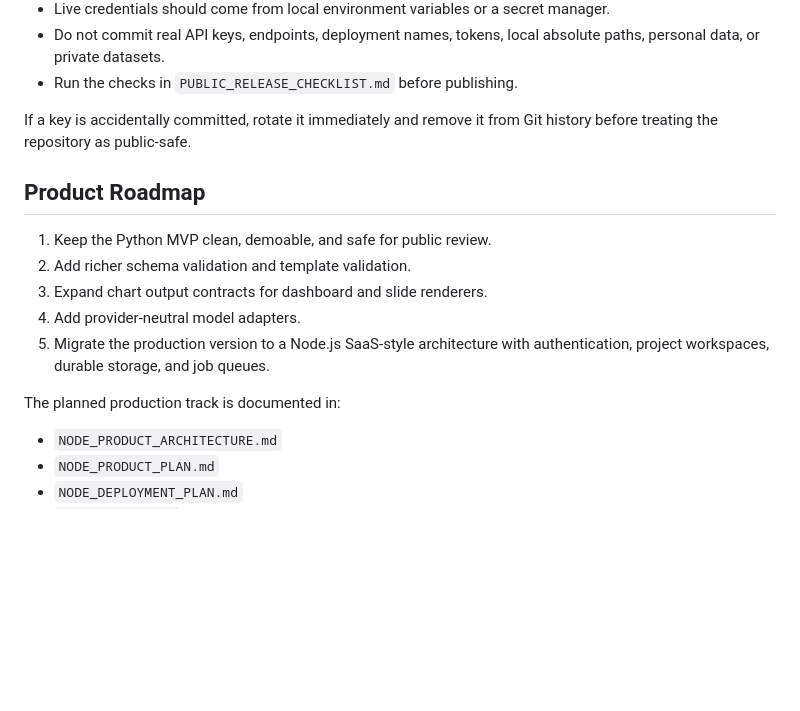
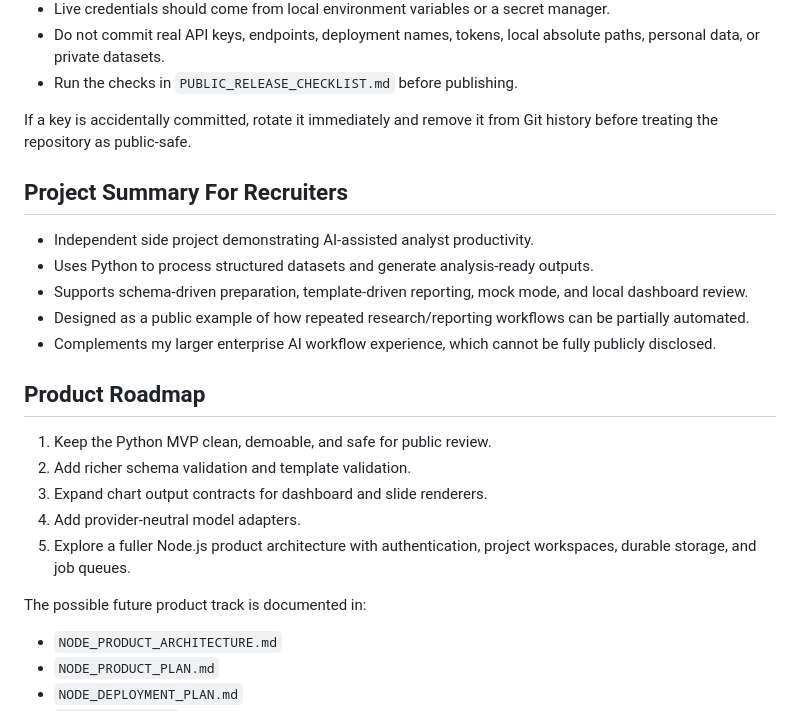
Before and after one commit to lewishuang45/BTBworkflow, a Markdown page: README.md, the part around one of its changes. Rendered like a GitHub page; blank space fills up the shorter version.

```diff
--- a/README.md
+++ b/README.md
@@ -154,15 +184,28 @@ The example output demonstrates the intended contract: a report JSON for narrati
 
 If a key is accidentally committed, rotate it immediately and remove it from Git history before treating the repository as public-safe.
 
+## Project Summary For Recruiters
+
+- Independent side project demonstrating AI-assisted analyst productivity.
+- Uses Python to process structured datasets and generate analysis-ready
+  outputs.
+- Supports schema-driven preparation, template-driven reporting, mock mode, and
+  local dashboard review.
+- Designed as a public example of how repeated research/reporting workflows can
+  be partially automated.
+- Complements my larger enterprise AI workflow experience, which cannot be
+  fully publicly disclosed.
+
 ## Product Roadmap
 
 1. Keep the Python MVP clean, demoable, and safe for public review.
 2. Add richer schema validation and template validation.
 3. Expand chart output contracts for dashboard and slide renderers.
 4. Add provider-neutral model adapters.
-5. Migrate the production version to a Node.js SaaS-style architecture with authentication, project workspaces, durable storage, and job queues.
+5. Explore a fuller Node.js product architecture with authentication, project
+   workspaces, durable storage, and job queues.
 
-The planned production track is documented in:
+The possible future product track is documented in:
 
 - `NODE_PRODUCT_ARCHITECTURE.md`
 - `NODE_PRODUCT_PLAN.md`
```
Also changed, not shown: other parts of README.md (+33 -3 lines), docs/architecture.md (+6 -3 lines).
